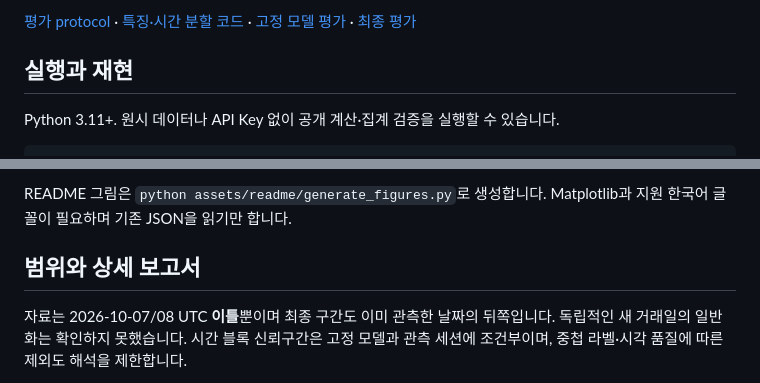
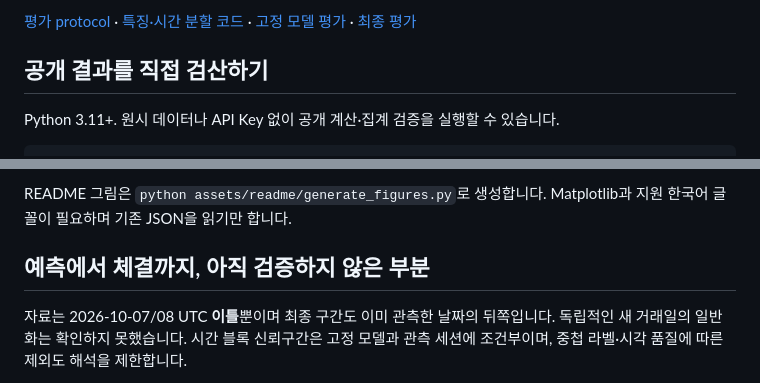
Before and after one commit to Min9s/orderbook-imbalance-research, a Markdown page: README.md, 2 parts joined by grey strips. Rendered like a GitHub page.

```diff
--- a/README.md
+++ b/README.md
@@ -36,7 +46,7 @@ Spread·Microprice도 비교했지만 일관된 큰 개선은 없었습니다.
 
 [평가 protocol](research/final_v1/PROTOCOL.md) · [특징·시간 분할 코드](src/obi_research/features.py) · [고정 모델 평가](research/oos.py) · [최종 평가](research/final_v1/run.py)
 
-## 실행과 재현
+## 공개 결과를 직접 검산하기
 
 Python 3.11+. 원시 데이터나 API Key 없이 공개 계산·집계 검증을 실행할 수 있습니다.
 
@@ -55,7 +65,7 @@ python -m pip check
 
 README 그림은 `python assets/readme/generate_figures.py`로 생성합니다. Matplotlib과 지원 한국어 글꼴이 필요하며 기존 JSON을 읽기만 합니다.
 
-## 범위와 상세 보고서
+## 예측에서 체결까지, 아직 검증하지 않은 부분
 
 자료는 2026-10-07/08 UTC **이틀**뿐이며 최종 구간도 이미 관측한 날짜의 뒤쪽입니다. 독립적인 새 거래일의 일반화는 확인하지 못했습니다. 시간 블록 신뢰구간은 고정 모델과 관측 세션에 조건부이며, 중첩 라벨·시각 품질에 따른 제외도 해석을 제한합니다.
 
```
Also changed, not shown: other parts of README.md (+15 -5 lines), assets/readme/coverage_horizons.png (added), 2 other files.
